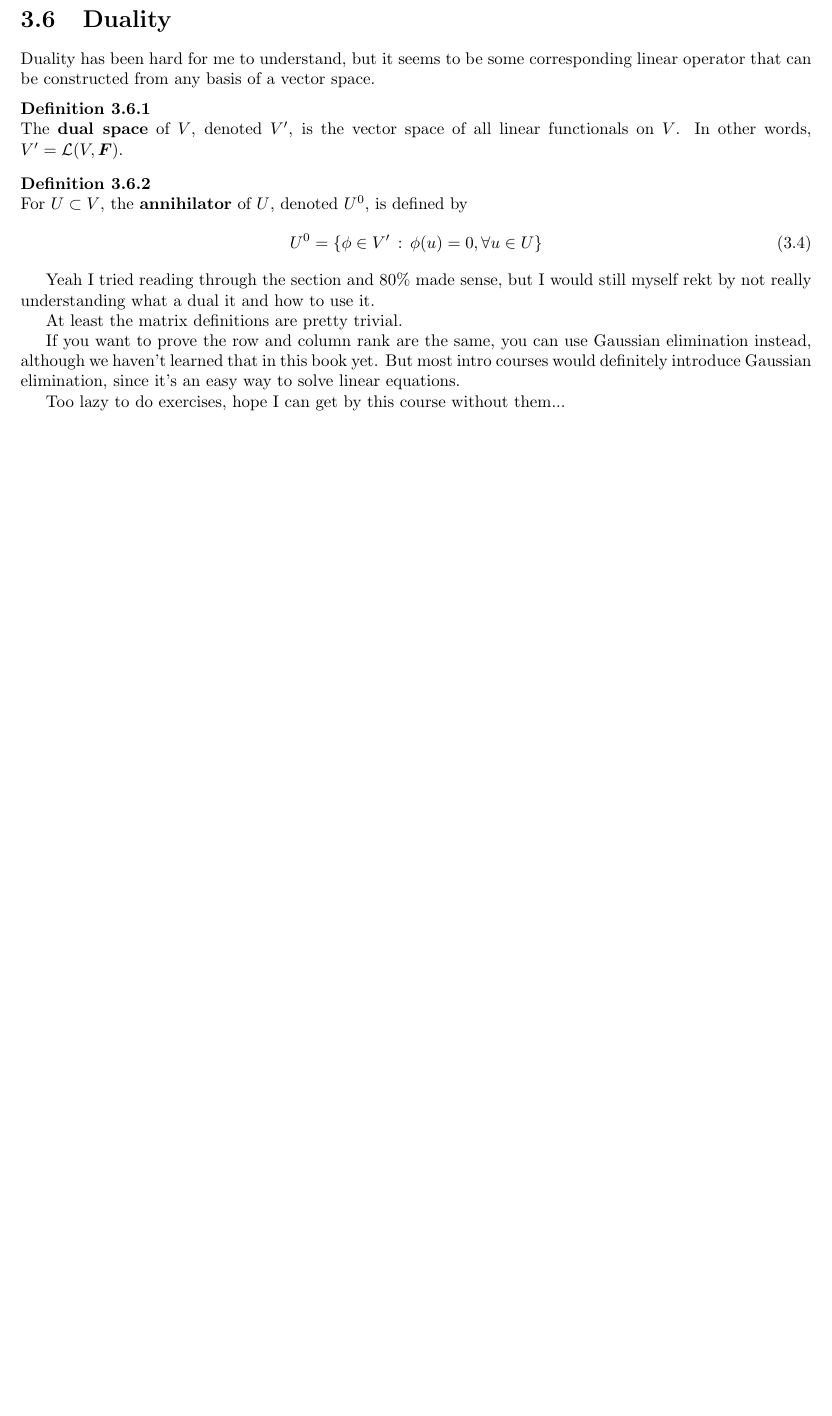
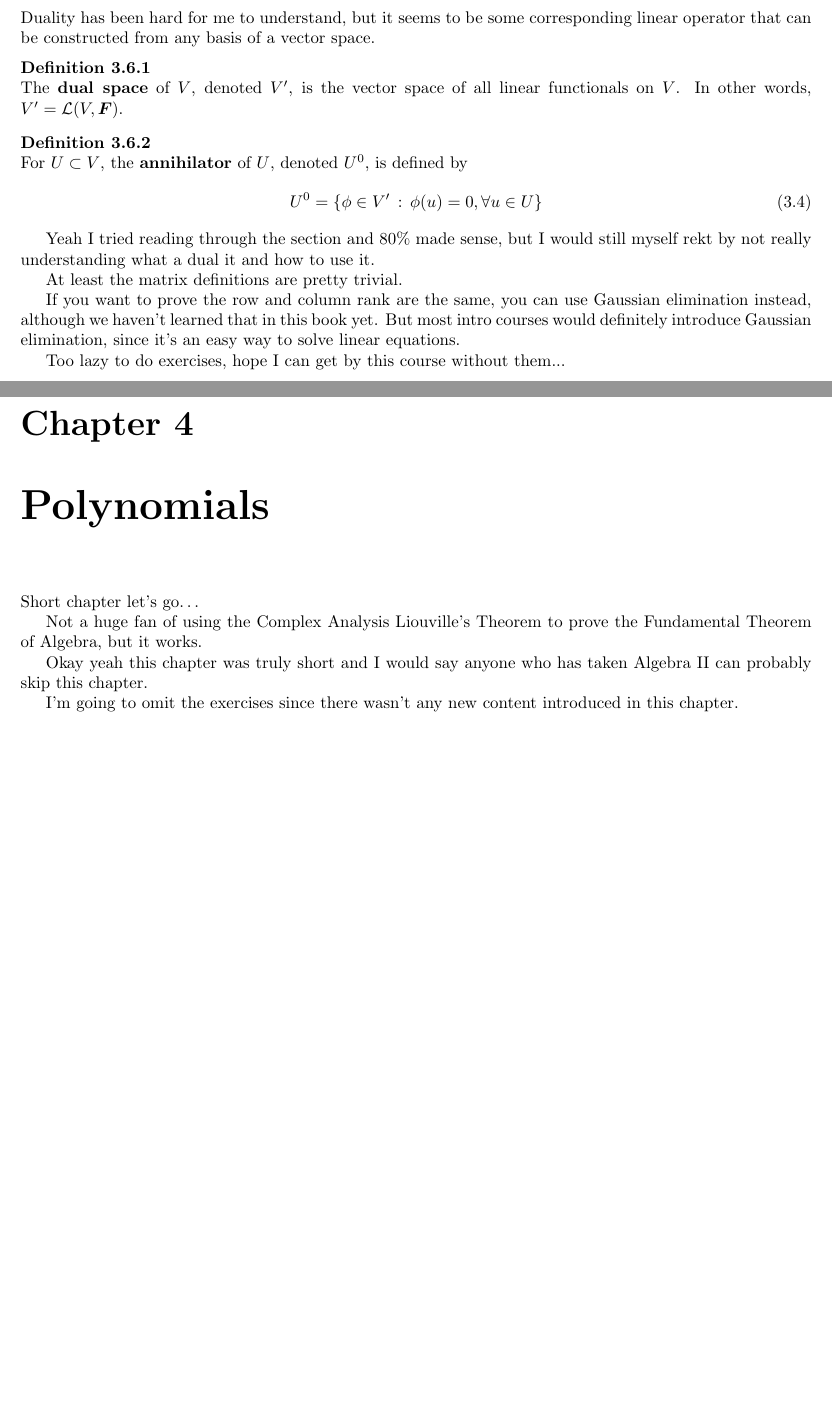
Before and after one commit to mikinty/Axler-Linear-Algebra-Solutions, a LaTeX book (main.tex, which reads chapters/chapter4.tex): part of page 22 of 22 before the commit and two parts of pages 22 and 23 of 25 after it, the two joined at a grey line, cut at the place of the change, the shorter picture padded with empty space. Compiled offline with pdfLaTeX.

```diff
--- /dev/null
+++ b/chapters/chapter4.tex
@@ -0,0 +1,9 @@
+\chapter{Polynomials}
+
+Short chapter let's go\dots
+
+Not a huge fan of using the Complex Analysis Liouville's Theorem to prove the Fundamental Theorem of Algebra, but it works.
+
+Okay yeah this chapter was truly short and I would say anyone who has taken Algebra II can probably skip this chapter.
+
+I'm going to omit the exercises since there wasn't any new content introduced in this chapter.
--- a/main.tex
+++ b/main.tex
@@ -25,6 +25,8 @@
 \include{chapters/chapter1}
 \include{chapters/chapter2}
 \include{chapters/chapter3}
+\include{chapters/chapter4}
+\include{chapters/chapter5}
 
 \appendix
 
```
Also changed, not shown: chapters/chapter5.tex (added, +4 -0 lines), 1 other file.
